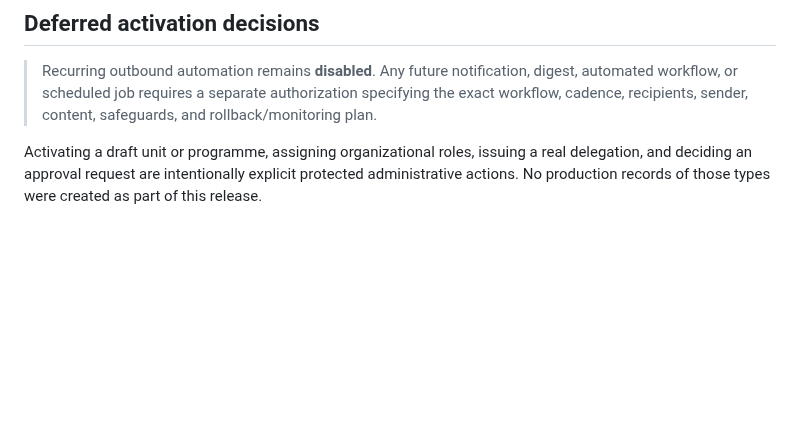
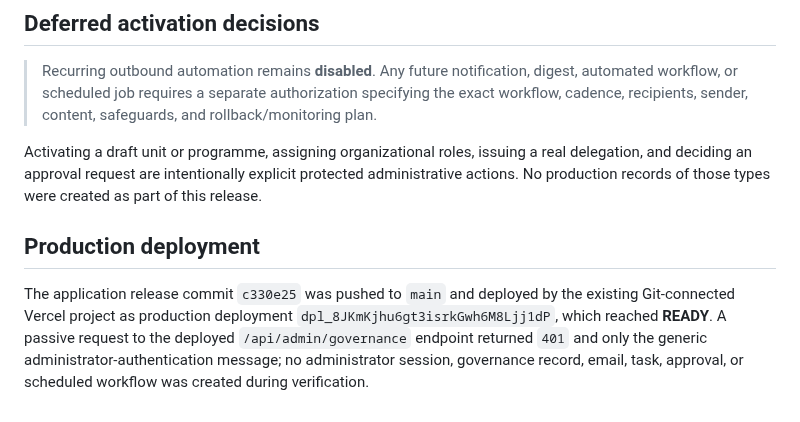
Before and after one commit to HELP-MEET-SHINE-INITIATIVE/Hmsi-ngo-web, a Markdown page: docs/hmsi_governance_foundation_release.md, the part around the change. Rendered like a GitHub page; blank space fills up the shorter version.

Commit message:
docs: record governance foundation deployment

```diff
--- a/docs/hmsi_governance_foundation_release.md
+++ b/docs/hmsi_governance_foundation_release.md
@@ -33,3 +33,7 @@ The migration also removed anonymous and authenticated execution of `public.rls_
 > Recurring outbound automation remains **disabled**. Any future notification, digest, automated workflow, or scheduled job requires a separate authorization specifying the exact workflow, cadence, recipients, sender, content, safeguards, and rollback/monitoring plan.
 
 Activating a draft unit or programme, assigning organizational roles, issuing a real delegation, and deciding an approval request are intentionally explicit protected administrative actions. No production records of those types were created as part of this release.
+
+## Production deployment
+
+The application release commit `c330e25` was pushed to `main` and deployed by the existing Git-connected Vercel project as production deployment `dpl_8JKmKjhu6gt3isrkGwh6M8Ljj1dP`, which reached **READY**. A passive request to the deployed `/api/admin/governance` endpoint returned `401` and only the generic administrator-authentication message; no administrator session, governance record, email, task, approval, or scheduled workflow was created during verification.
```
Also changed, not shown: todo.md (+1 -1 lines).
